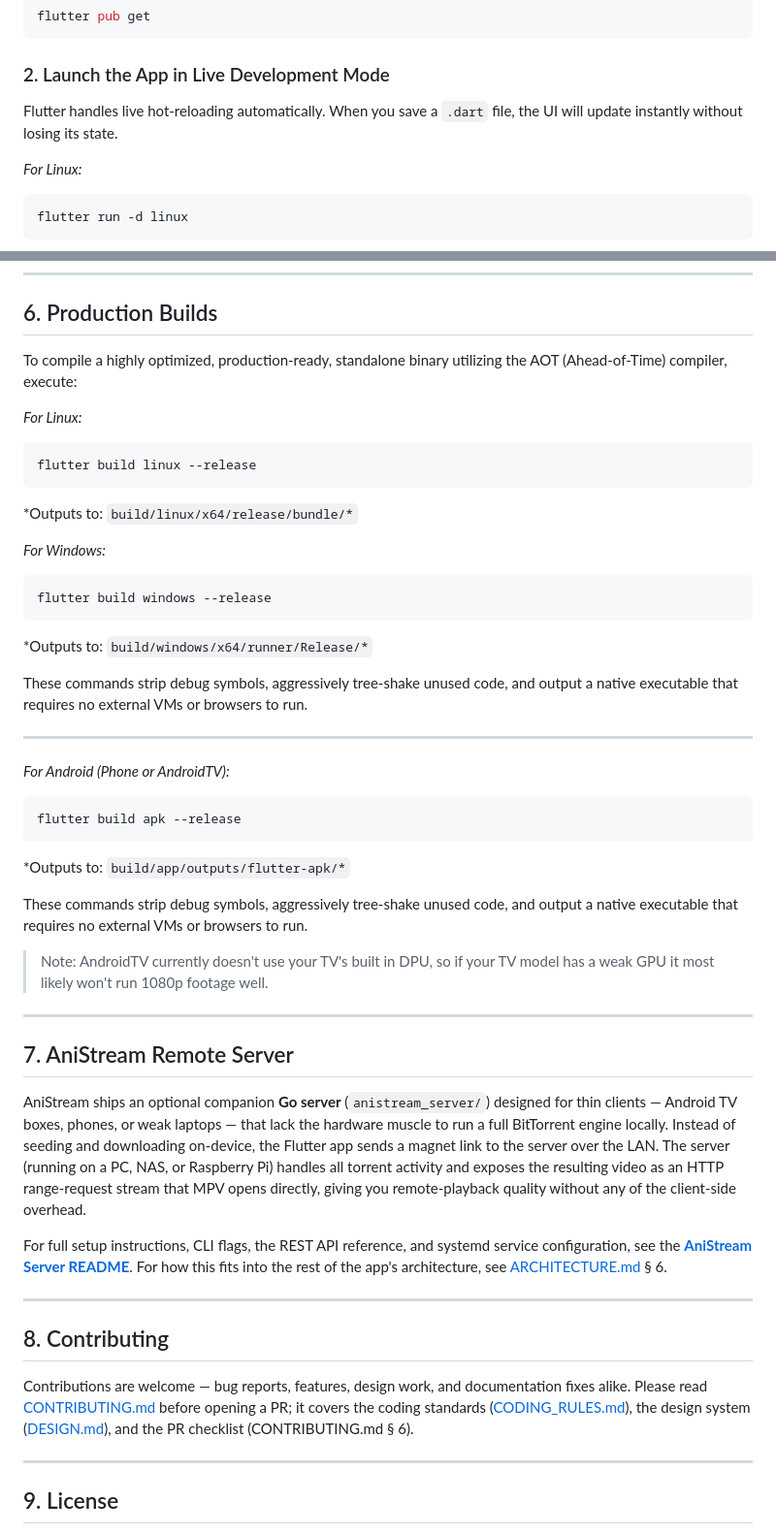
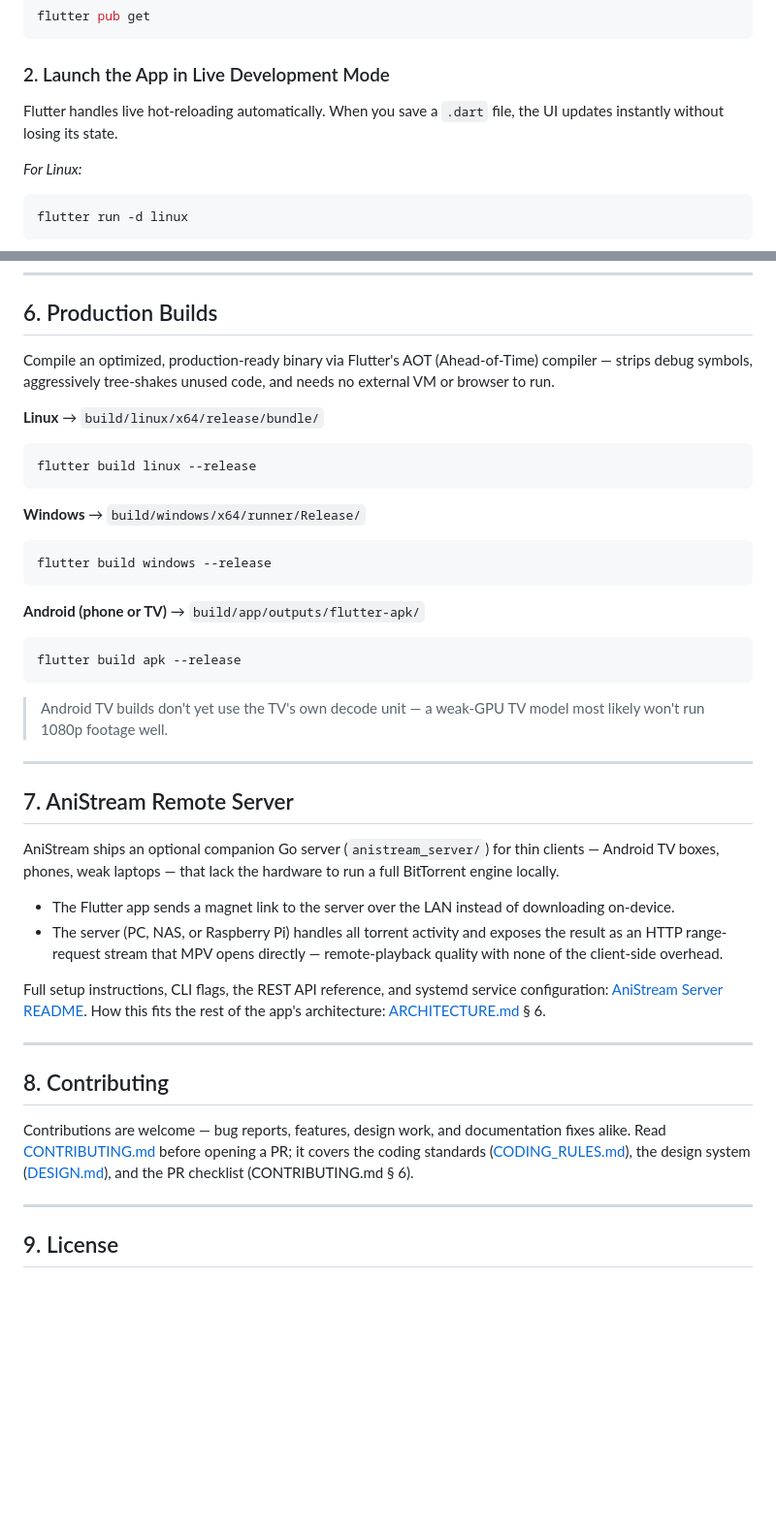
Before and after one commit to Flex936/anistream, a Markdown page: README.md, 2 parts joined by grey strips. Shown at 97% size. GitHub-like rendering; blank space fills up the shorter version.

Commit message:
doc: corrected claude and readme

````diff
--- a/README.md
+++ b/README.md
@@ -140,7 +140,7 @@ flutter pub get
 
 ### 2. Launch the App in Live Development Mode
 
-Flutter handles live hot-reloading automatically. When you save a `.dart` file, the UI will update instantly without losing its state.
+Flutter handles live hot-reloading automatically. When you save a `.dart` file, the UI updates instantly without losing its state.
 
 *For Linux:*
 
@@ -164,52 +164,44 @@ flutter run -d macos
 
 ## 6. Production Builds
 
-To compile a highly optimized, production-ready, standalone binary utilizing the AOT (Ahead-of-Time) compiler, execute:
+Compile an optimized, production-ready binary via Flutter's AOT (Ahead-of-Time) compiler — strips debug symbols, aggressively tree-shakes unused code, and needs no external VM or browser to run.
 
-*For Linux:*
+**Linux** → `build/linux/x64/release/bundle/`
 
 ```bash
 flutter build linux --release
 ```
 
-*Outputs to: `build/linux/x64/release/bundle/*`
-
-*For Windows:*
+**Windows** → `build/windows/x64/runner/Release/`
 
 ```bash
 flutter build windows --release
 ```
 
-*Outputs to: `build/windows/x64/runner/Release/*`
-
-These commands strip debug symbols, aggressively tree-shake unused code, and output a native executable that requires no external VMs or browsers to run.
-
----
-
-*For Android (Phone or AndroidTV):*
+**Android (phone or TV)** → `build/app/outputs/flutter-apk/`
 
 ```bash
 flutter build apk --release
 ```
 
-*Outputs to: `build/app/outputs/flutter-apk/*`
+> Android TV builds don't yet use the TV's own decode unit — a weak-GPU TV model most likely won't run 1080p footage well.
 
-These commands strip debug symbols, aggressively tree-shake unused code, and output a native executable that requires no external VMs or browsers to run.
-
-> Note: AndroidTV currently doesn't use your TV's built in DPU, so if your TV model has a weak GPU it most likely won't run 1080p footage well.
 ---
 
 ## 7. AniStream Remote Server
 
-AniStream ships an optional companion **Go server** (`anistream_server/`) designed for thin clients — Android TV boxes, phones, or weak laptops — that lack the hardware muscle to run a full BitTorrent engine locally. Instead of seeding and downloading on-device, the Flutter app sends a magnet link to the server over the LAN. The server (running on a PC, NAS, or Raspberry Pi) handles all torrent activity and exposes the resulting video as an HTTP range-request stream that MPV opens directly, giving you remote-playback quality without any of the client-side overhead.
+AniStream ships an optional companion Go server (`anistream_server/`) for thin clients — Android TV boxes, phones, weak laptops — that lack the hardware to run a full BitTorrent engine locally.
 
-For full setup instructions, CLI flags, the REST API reference, and systemd service configuration, see the **[AniStream Server README](anistream_server/README.md)**. For how this fits into the rest of the app's architecture, see [ARCHITECTURE.md](.claude/ARCHITECTURE.md) § 6.
+- The Flutter app sends a magnet link to the server over the LAN instead of downloading on-device.
+- The server (PC, NAS, or Raspberry Pi) handles all torrent activity and exposes the result as an HTTP range-request stream that MPV opens directly — remote-playback quality with none of the client-side overhead.
+
+Full setup instructions, CLI flags, the REST API reference, and systemd service configuration: [AniStream Server README](anistream_server/README.md). How this fits the rest of the app's architecture: [ARCHITECTURE.md](.claude/ARCHITECTURE.md) § 6.
 
 ---
 
 ## 8. Contributing
 
-Contributions are welcome — bug reports, features, design work, and documentation fixes alike. Please read [CONTRIBUTING.md](.claude/CONTRIBUTING.md) before opening a PR; it covers the coding standards ([CODING_RULES.md](.claude/CODING_RULES.md)), the design system ([DESIGN.md](.claude/DESIGN.md)), and the PR checklist (CONTRIBUTING.md § 6).
+Contributions are welcome — bug reports, features, design work, and documentation fixes alike. Read [CONTRIBUTING.md](.claude/CONTRIBUTING.md) before opening a PR; it covers the coding standards ([CODING_RULES.md](.claude/CODING_RULES.md)), the design system ([DESIGN.md](.claude/DESIGN.md)), and the PR checklist (CONTRIBUTING.md § 6).
 
 ---
 
````
Also changed, not shown: other parts of README.md (+9 -9 lines), .claude/CLAUDE.md (+1 -1 lines).
